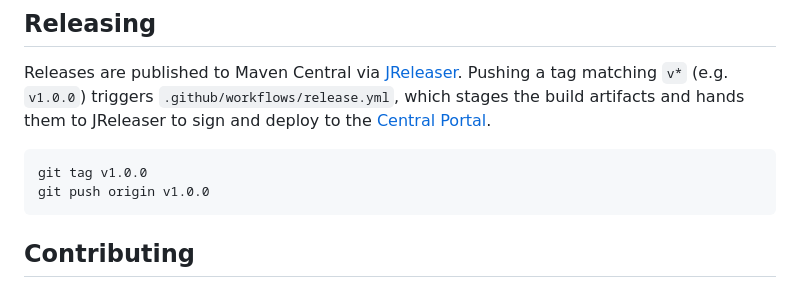
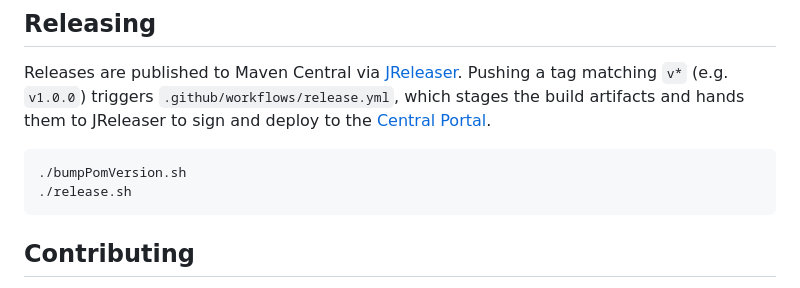
Before and after one commit to haisi/null-markeder, a Markdown page: README.md, the part around one of its changes. Drawn GitHub-style.

Commit message:
docs: Update README

````diff
--- a/README.md
+++ b/README.md
@@ -70,8 +69,8 @@ Releases are published to Maven Central via [JReleaser](https://jreleaser.org).
 JReleaser to sign and deploy to the [Central Portal](https://central.sonatype.com).
 
 ```shell
-git tag v1.0.0
-git push origin v1.0.0
+./bumpPomVersion.sh
+./release.sh
 ```
 
 ## Contributing
````
Also changed, not shown: other parts of README.md (+0 -1 lines).
